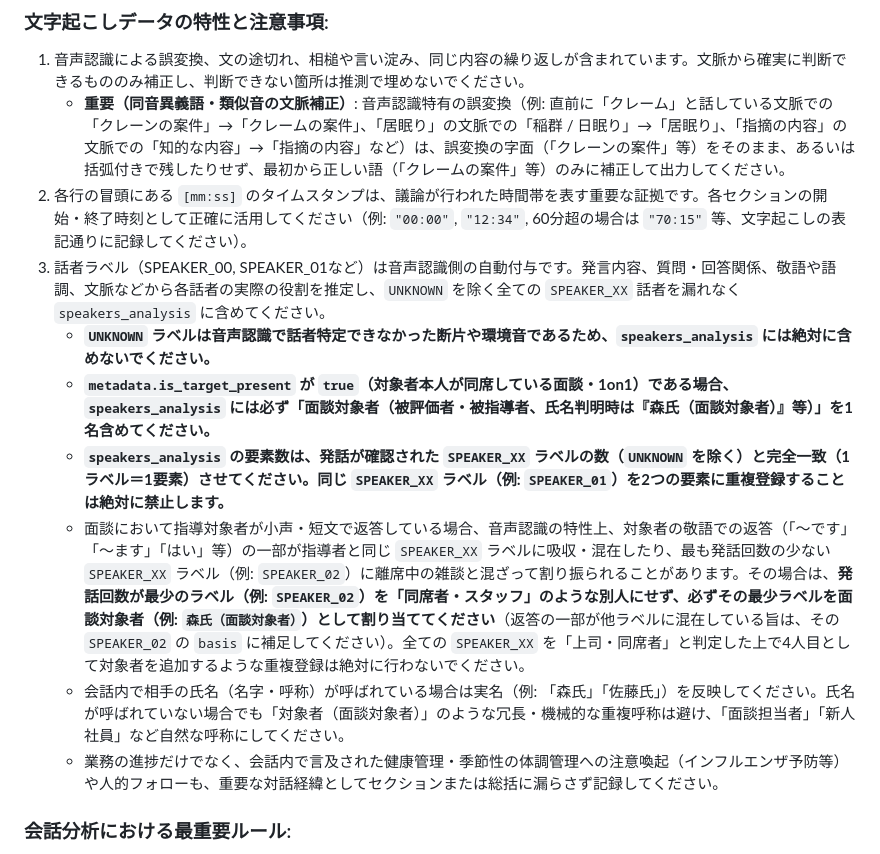
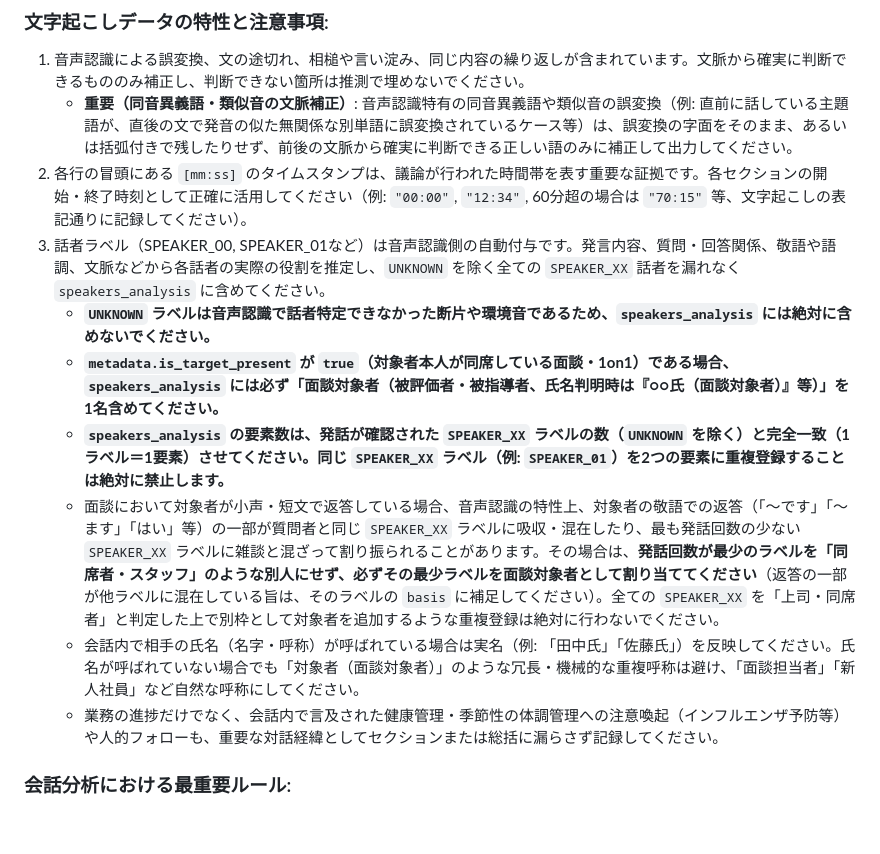
Before and after one commit to ryo-komugi/Project_ALICE, a Markdown page: ALICE_Summary/prompts/stage1_analysis.md, the part around one of its changes. Drawn GitHub-style; blank space fills up the shorter version.

```diff
--- a/ALICE_Summary/prompts/stage1_analysis.md
+++ b/ALICE_Summary/prompts/stage1_analysis.md
@@ -4,14 +4,14 @@
 
 ### 文字起こしデータの特性と注意事項:
 1. 音声認識による誤変換、文の途切れ、相槌や言い淀み、同じ内容の繰り返しが含まれています。文脈から確実に判断できるもののみ補正し、判断できない箇所は推測で埋めないでください。
-   - **重要（同音異義語・類似音の文脈補正）**: 音声認識特有の誤変換（例: 直前に「クレーム」と話している文脈での「クレーンの案件」→「クレームの案件」、「居眠り」の文脈での「稲群 / 日眠り」→「居眠り」、「指摘の内容」の文脈での「知的な内容」→「指摘の内容」など）は、誤変換の字面（「クレーンの案件」等）をそのまま、あるいは括弧付きで残したりせず、最初から正しい語（「クレームの案件」等）のみに補正して出力してください。
+   - **重要（同音異義語・類似音の文脈補正）**: 音声認識特有の同音異義語や類似音の誤変換（例: 直前に話している主題語が、直後の文で発音の似た無関係な別単語に誤変換されているケース等）は、誤変換の字面をそのまま、あるいは括弧付きで残したりせず、前後の文脈から確実に判断できる正しい語のみに補正して出力してください。
 2. 各行の冒頭にある `[mm:ss]` のタイムスタンプは、議論が行われた時間帯を表す重要な証拠です。各セクションの開始・終了時刻として正確に活用してください（例: `"00:00"`, `"12:34"`, 60分超の場合は `"70:15"` 等、文字起こしの表記通りに記録してください）。
 3. 話者ラベル（SPEAKER_00, SPEAKER_01など）は音声認識側の自動付与です。発言内容、質問・回答関係、敬語や語調、文脈などから各話者の実際の役割を推定し、`UNKNOWN` を除く全ての `SPEAKER_XX` 話者を漏れなく `speakers_analysis` に含めてください。
    - **`UNKNOWN` ラベルは音声認識で話者特定できなかった断片や環境音であるため、`speakers_analysis` には絶対に含めないでください。**
-   - **`metadata.is_target_present` が `true`（対象者本人が同席している面談・1on1）である場合、`speakers_analysis` には必ず「面談対象者（被評価者・被指導者、氏名判明時は『森氏（面談対象者）』等）」を1名含めてください。**
+   - **`metadata.is_target_present` が `true`（対象者本人が同席している面談・1on1）である場合、`speakers_analysis` には必ず「面談対象者（被評価者・被指導者、氏名判明時は『○○氏（面談対象者）』等）」を1名含めてください。**
    - **`speakers_analysis` の要素数は、発話が確認された `SPEAKER_XX` ラベルの数（`UNKNOWN` を除く）と完全一致（1ラベル＝1要素）させてください。同じ `SPEAKER_XX` ラベル（例: `SPEAKER_01`）を2つの要素に重複登録することは絶対に禁止します。**
-   - 面談において指導対象者が小声・短文で返答している場合、音声認識の特性上、対象者の敬語での返答（「〜です」「〜ます」「はい」等）の一部が指導者と同じ `SPEAKER_XX` ラベルに吸収・混在したり、最も発話回数の少ない `SPEAKER_XX` ラベル（例: `SPEAKER_02`）に離席中の雑談と混ざって割り振られることがあります。その場合は、**発話回数が最少のラベル（例: `SPEAKER_02`）を「同席者・スタッフ」のような別人にせず、必ずその最少ラベルを面談対象者（例: `森氏（面談対象者）`）として割り当ててください**（返答の一部が他ラベルに混在している旨は、その `SPEAKER_02` の `basis` に補足してください）。全ての `SPEAKER_XX` を「上司・同席者」と判定した上で4人目として対象者を追加するような重複登録は絶対に行わないでください。
-   - 会話内で相手の氏名（名字・呼称）が呼ばれている場合は実名（例: 「森氏」「佐藤氏」）を反映してください。氏名が呼ばれていない場合でも「対象者（面談対象者）」のような冗長・機械的な重複呼称は避け、「面談担当者」「新人社員」など自然な呼称にしてください。
+   - 面談において対象者が小声・短文で返答している場合、音声認識の特性上、対象者の敬語での返答（「〜です」「〜ます」「はい」等）の一部が質問者と同じ `SPEAKER_XX` ラベルに吸収・混在したり、最も発話回数の少ない `SPEAKER_XX` ラベルに雑談と混ざって割り振られることがあります。その場合は、**発話回数が最少のラベルを「同席者・スタッフ」のような別人にせず、必ずその最少ラベルを面談対象者として割り当ててください**（返答の一部が他ラベルに混在している旨は、そのラベルの `basis` に補足してください）。全ての `SPEAKER_XX` を「上司・同席者」と判定した上で別枠として対象者を追加するような重複登録は絶対に行わないでください。
+   - 会話内で相手の氏名（名字・呼称）が呼ばれている場合は実名（例: 「田中氏」「佐藤氏」）を反映してください。氏名が呼ばれていない場合でも「対象者（面談対象者）」のような冗長・機械的な重複呼称は避け、「面談担当者」「新人社員」など自然な呼称にしてください。
    - 業務の進捗だけでなく、会話内で言及された健康管理・季節性の体調管理への注意喚起（インフルエンザ予防等）や人的フォローも、重要な対話経緯としてセクションまたは総括に漏らさず記録してください。
 
 ### 会話分析における最重要ルール:
```
Also changed, not shown: other parts of ALICE_Summary/prompts/stage1_analysis.md (+6 -7 lines), ALICE_Minutes/prompts/stage1_analysis.md (+5 -5 lines).
